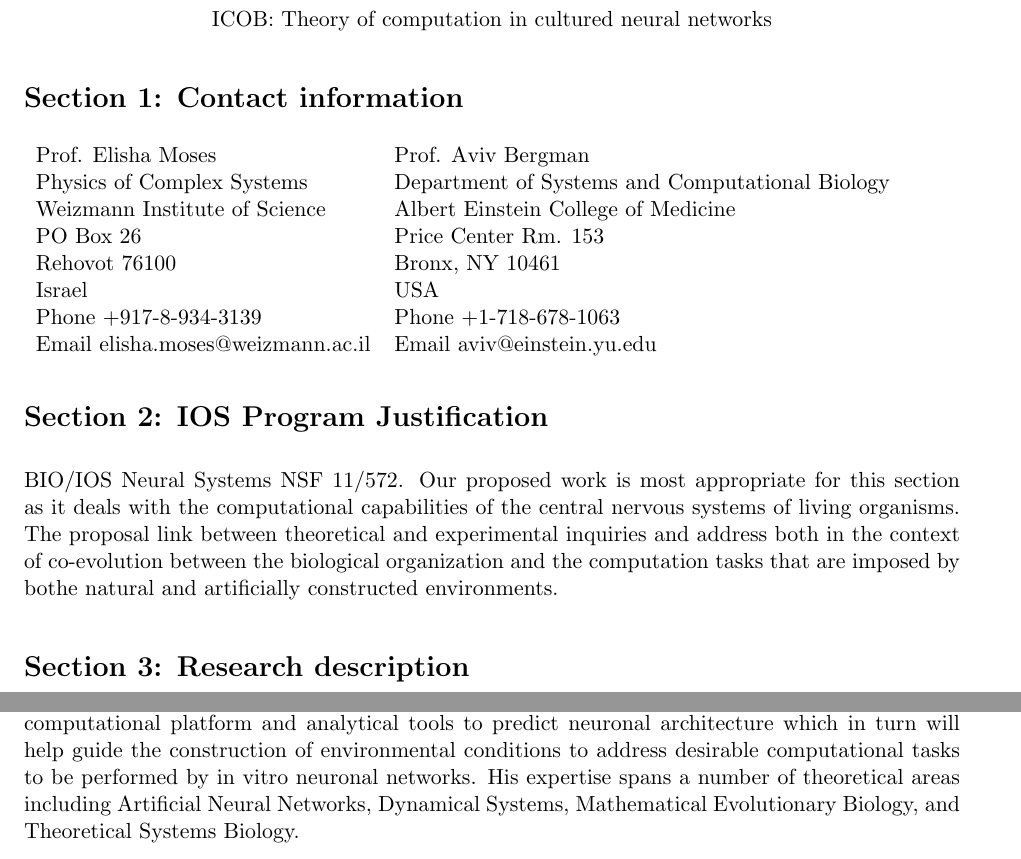
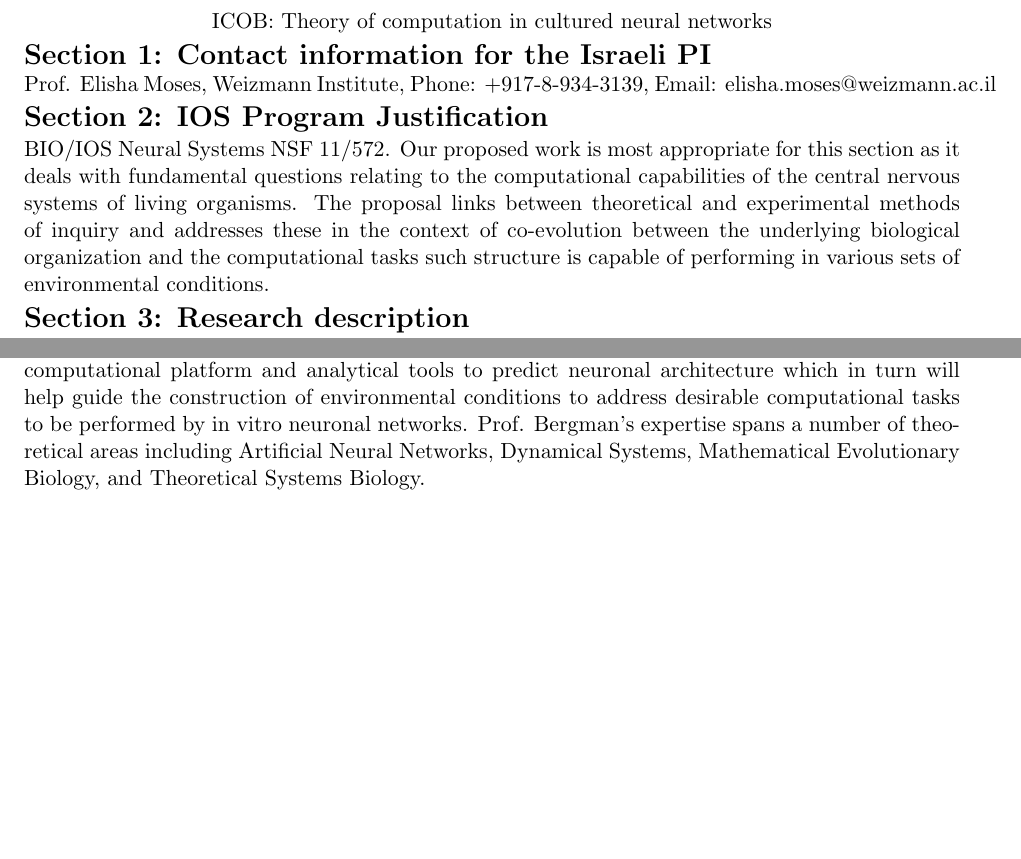
Before and after one commit to cameronraysmith/nc, a LaTeX document (tex/NSFmaster.tex, which reads tex/sub/preliminary.tex): two parts of pages 1 and 6 of 9 before the commit and two parts of pages 1 and 6 of 8 after it, joined at a grey line, cut so that both start at the same text, the shorter picture padded with empty space. The pictures show the PDF file tex/NSFmaster.pdf that the author committed with the source.

Commit message:
remove excess whitespace

```diff
--- a/tex/sub/preliminary.tex
+++ b/tex/sub/preliminary.tex
@@ -1,25 +1,29 @@
 \begin{center}
 ICOB: Theory of computation in cultured neural networks
 \end{center}
-\section{Section 1: Contact information}
-\begin{tabular}{ l l }
-Prof. Elisha Moses & Prof. Aviv Bergman\\
-Physics of Complex Systems & Department of Systems and Computational Biology\\
-Weizmann Institute of Science & Albert Einstein College of Medicine\\
-PO Box 26 & Price Center Rm. 153\\
-Rehovot 76100 & Bronx, NY 10461\\
-Israel & USA\\
-Phone +917-8-934-3139 & Phone +1-718-678-1063\\
-Email elisha.moses@weizmann.ac.il & Email aviv@einstein.yu.edu\\
-\end{tabular}
+\section{Section 1: Contact information for the Israeli PI}
+\noindent Prof. Elisha Moses, Weizmann Institute, Phone: +917-8-934-3139, Email: elisha.moses@weizmann.ac.il
+%\begin{tabular}{ l l }
+%Prof. Elisha Moses & Prof. Aviv Bergman\\
+%Physics of Complex Systems & Department of Systems and Computational Biology\\
+%Weizmann Institute of Science & Albert Einstein College of Medicine\\
+%PO Box 26 & Price Center Rm. 153\\
+%Rehovot 76100 & Bronx, NY 10461\\
+%Israel & USA\\
+%Phone +917-8-934-3139 & Phone +1-718-678-1063\\
+%Email elisha.moses@weizmann.ac.il & Email aviv@einstein.yu.edu\\
+%\end{tabular}
 
 \section{Section 2: IOS Program Justification}
-BIO/IOS Neural Systems NSF 11/572.
-Our proposed work is most appropriate for this section as it deals with the computational capabilities of the central nervous systems of living organisms. The proposal link between theoretical and experimental inquiries and address both in the context of co-evolution between the biological organization and the computation tasks that are imposed by bothe natural and artificially constructed environments.
+\label{sec:justification}
+\noindent BIO/IOS Neural Systems NSF 11/572.
+Our proposed work is most appropriate for this section as it deals with fundamental questions relating to the computational capabilities of the central nervous systems of living organisms. The proposal links between theoretical and experimental methods of inquiry and addresses these in the context of co-evolution between the underlying biological organization and the computational tasks such structure is capable of performing in various sets of environmental conditions.
 
 \section{Section 3: Research description}
+\label{sec:description}
+
 \subsection{Motivating questions}
-
+\label{sec:questions}
 One of the big mysteries regarding the brain is, why neurons that make amazingly complex calculations in the brain become very inefficient at computation once they are grown out of it. In particular, once you take hippocampal neurons out of the rat brain and culture them on a dish, they lose their individuality. Living neuronal cultures are characterized by all-or-none network bursts, where practically all the neurons fire simultaneously, with varying degrees of synchrony. While in the brain they can compute the trajectory of the animal in a maze, but as an ensemble grown out of it they are unable to create new computations, and can only carry very few bits of information. How is it then that individual neurons are organized in the brain as a splendid computer, but in the dish their computational repertoire becomes very limited. Obviously, their environment and growth conditions have changed, but can we isolate and pin down those elements that are necessary, and perhaps also sufficient, to support computation by a living neuronal network? In an effort to tackle such questions, we have embarked on an investigation of the computational abilities of living neuronal networks, and propose here to expand this investigation both theoretically and experimentally in several fundamental ways.
 
 On the conceptual side, a number of deep questions arise. What are the structural properties at the level of networks of neurons,
@@ -273,7 +277,7 @@ We are thus communicating with a number of groups that study pain, with the inte
 
 \section{Section 4: Role and expertise of the PIs}
 
-Prof. Aviv Bergman will be responsible for the theoretical arm of this project. Together with 3 of his Ph.D. Students, Cameron Smith, Daniel Biro and Ximo Pechaun, they will develop the computational platform and analytical tools to predict neuronal architecture which in turn will help guide the construction of environmental conditions to address desirable computational tasks to be performed by in vitro neuronal networks. His expertise spans a number of theoretical areas including Artificial Neural Networks, Dynamical Systems, Mathematical Evolutionary Biology, and Theoretical Systems Biology.
+Prof. Aviv Bergman will be responsible for the theoretical arm of this project. Together with 3 of his Ph.D. Students, Cameron Smith, Daniel Biro and Ximo Pechaun, they will develop the computational platform and analytical tools to predict neuronal architecture which in turn will help guide the construction of environmental conditions to address desirable computational tasks to be performed by in vitro neuronal networks. Prof. Bergman's expertise spans a number of theoretical areas including Artificial Neural Networks, Dynamical Systems, Mathematical Evolutionary Biology, and Theoretical Systems Biology.
 
 Prof. Elisha Moses ...
 
```
Also changed, not shown: tex/sub/header.tex (+17 -0 lines), tex/NSFmaster.pdf.
